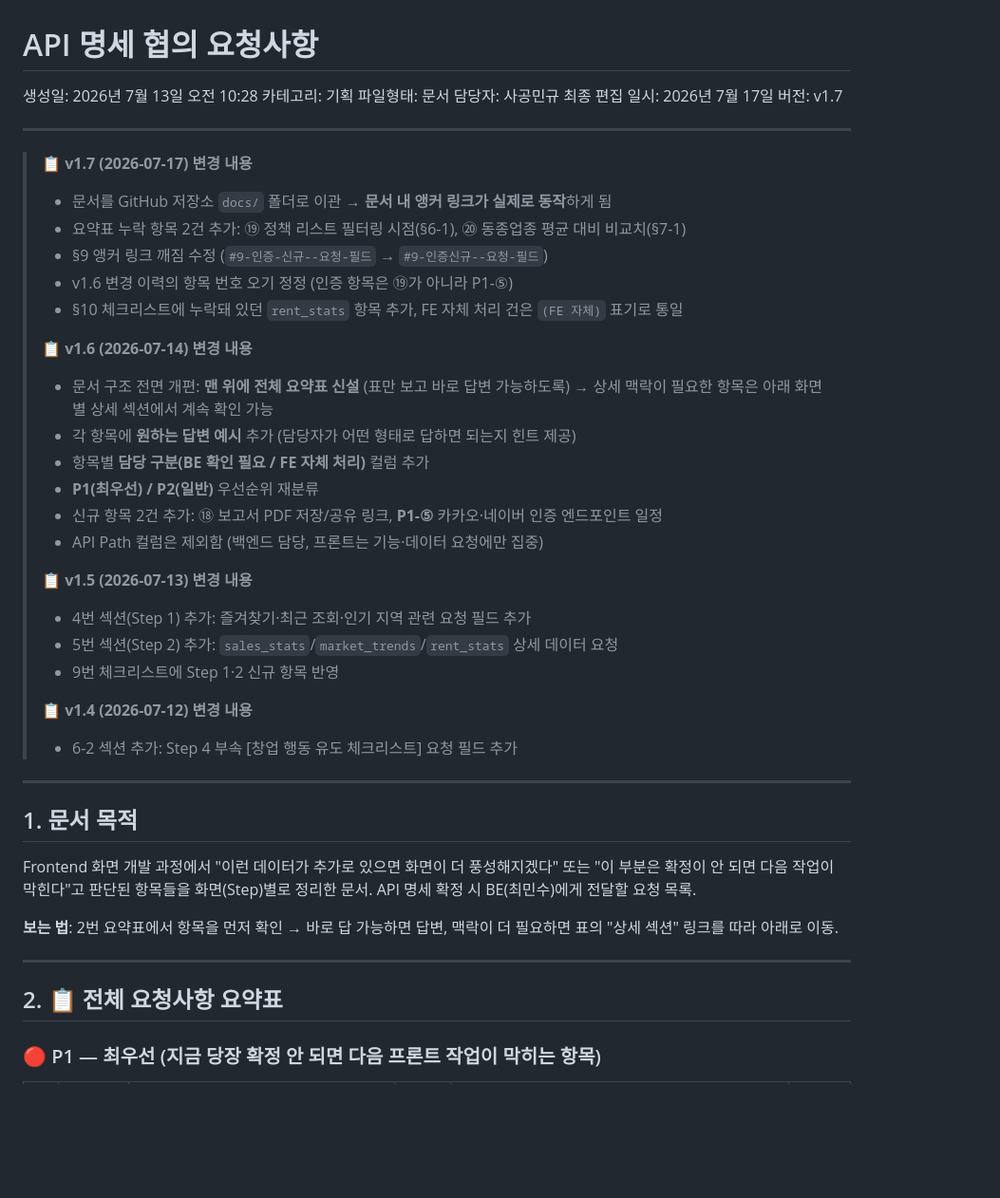
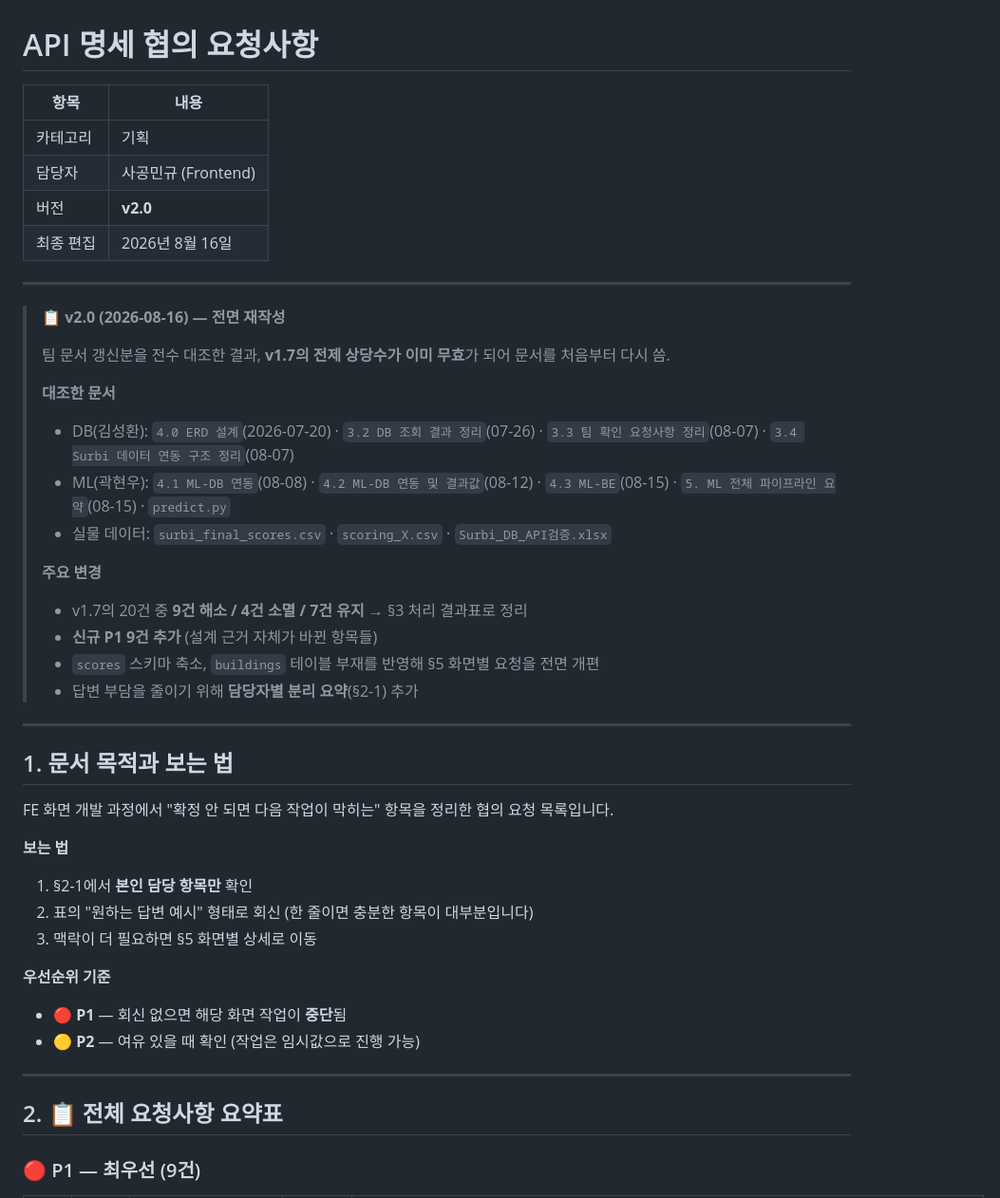
Before and after one commit to sagming40/surbi_web, a Markdown page: docs/API_명세_협의_요청사항.md, the part around one of its changes. Shown at 95% size. Rendered like a GitHub page; blank space fills up the shorter version.

```diff
--- a/docs/API_명세_협의_요청사항.md
+++ b/docs/API_명세_협의_요청사항.md
@@ -1,50 +1,47 @@
 # API 명세 협의 요청사항
 
-생성일: 2026년 7월 13일 오전 10:28
-카테고리: 기획
-파일형태: 문서
-담당자: 사공민규
-최종 편집 일시: 2026년 7월 17일
-버전: v1.7
+| 항목 | 내용 |
+| --- | --- |
+| 카테고리 | 기획 |
+| 담당자 | 사공민규 (Frontend) |
+| 버전 | **v2.0** |
+| 최종 편집 | 2026년 8월 16일 |
 
 ---
 
-> 📋 **v1.7 (2026-07-17) 변경 내용**
-> - 문서를 GitHub 저장소 `docs/` 폴더로 이관 → **문서 내 앵커 링크가 실제로 동작**하게 됨
-> - 요약표 누락 항목 2건 추가: ⑲ 정책 리스트 필터링 시점(§6-1), ⑳ 동종업종 평균 대비 비교치(§7-1)
-> - §9 앵커 링크 깨짐 수정 (`#9-인증-신규--요청-필드` → `#9-인증신규--요청-필드`)
-> - v1.6 변경 이력의 항목 번호 오기 정정 (인증 항목은 ⑲가 아니라 P1-⑤)
-> - §10 체크리스트에 누락돼 있던 `rent_stats` 항목 추가, FE 자체 처리 건은 `(FE 자체)` 표기로 통일
+> 📋 **v2.0 (2026-08-16) — 전면 재작성**
 >
-> 📋 **v1.6 (2026-07-14) 변경 내용**
-> - 문서 구조 전면 개편: **맨 위에 전체 요약표 신설** (표만 보고 바로 답변 가능하도록)
->   → 상세 맥락이 필요한 항목은 아래 화면별 상세 섹션에서 계속 확인 가능
-> - 각 항목에 **원하는 답변 예시** 추가 (담당자가 어떤 형태로 답하면 되는지 힌트 제공)
-> - 항목별 **담당 구분(BE 확인 필요 / FE 자체 처리)** 컬럼 추가
-> - **P1(최우선) / P2(일반)** 우선순위 재분류
-> - 신규 항목 2건 추가: ⑱ 보고서 PDF 저장/공유 링크, **P1-⑤** 카카오·네이버 인증 엔드포인트 일정
-> - API Path 컬럼은 제외함 (백엔드 담당, 프론트는 기능·데이터 요청에만 집중)
+> 팀 문서 갱신분을 전수 대조한 결과, **v1.7의 전제 상당수가 이미 무효**가 되어 문서를 처음부터 다시 씀.
 >
-> 📋 **v1.5 (2026-07-13) 변경 내용**
-> - 4번 섹션(Step 1) 추가: 즐겨찾기·최근 조회·인기 지역 관련 요청 필드 추가
-> - 5번 섹션(Step 2) 추가: `sales_stats`/`market_trends`/`rent_stats` 상세 데이터 요청
-> - 9번 체크리스트에 Step 1·2 신규 항목 반영
+> **대조한 문서**
+> - DB(김성환): `4.0 ERD 설계`(2026-07-20) · `3.2 DB 조회 결과 정리`(07-26) · `3.3 팀 확인 요청사항 정리`(08-07) · `3.4 Surbi 데이터 연동 구조 정리`(08-07)
+> - ML(곽현우): `4.1 ML-DB 연동`(08-08) · `4.2 ML-DB 연동 및 결과값`(08-12) · `4.3 ML-BE`(08-15) · `5. ML 전체 파이프라인 요약`(08-15) · `predict.py`
+> - 실물 데이터: `surbi_final_scores.csv` · `scoring_X.csv` · `Surbi_DB_API검증.xlsx`
 >
-> 📋 **v1.4 (2026-07-12) 변경 내용**
-> - 6-2 섹션 추가: Step 4 부속 [창업 행동 유도 체크리스트] 요청 필드 추가
+> **주요 변경**
+> - v1.7의 20건 중 **9건 해소 / 4건 소멸 / 7건 유지** → §3 처리 결과표로 정리
+> - **신규 P1 9건 추가** (설계 근거 자체가 바뀐 항목들)
+> - `scores` 스키마 축소, `buildings` 테이블 부재를 반영해 §5 화면별 요청을 전면 개편
+> - 답변 부담을 줄이기 위해 **담당자별 분리 요약**(§2-1) 추가
 
 ---
 
-## 1. 문서 목적
+## 1. 문서 목적과 보는 법
 
-Frontend 화면 개발 과정에서 "이런 데이터가 추가로 있으면 화면이 더 풍성해지겠다" 또는 "이 부분은 확정이 안 되면 다음 작업이 막힌다"고 판단된 항목들을 화면(Step)별로 정리한 문서.
-API 명세 확정 시 BE(최민수)에게 전달할 요청 목록.
+FE 화면 개발 과정에서 "확정 안 되면 다음 작업이 막히는" 항목을 정리한 협의 요청 목록입니다.
 
-**보는 법**: 2번 요약표에서 항목을 먼저 확인 → 바로 답 가능하면 답변, 맥락이 더 필요하면 표의 "상세 섹션" 링크를 따라 아래로 이동.
+**보는 법**
+1. §2-1에서 **본인 담당 항목만** 확인
+2. 표의 "원하는 답변 예시" 형태로 회신 (한 줄이면 충분한 항목이 대부분입니다)
+3. 맥락이 더 필요하면 §5 화면별 상세로 이동
+
+**우선순위 기준**
+- 🔴 **P1** — 회신 없으면 해당 화면 작업이 **중단**됨
+- 🟡 **P2** — 여유 있을 때 확인 (작업은 임시값으로 진행 가능)
 
 ---
 
 ## 2. 📋 전체 요청사항 요약표
 
-### 🔴 P1 — 최우선 (지금 당장 확정 안 되면 다음 프론트 작업이 막히는 항목)
+### 🔴 P1 — 최우선 (9건)
 
```
Also changed, not shown: other parts of docs/API_명세_협의_요청사항.md (+269 -170 lines).
